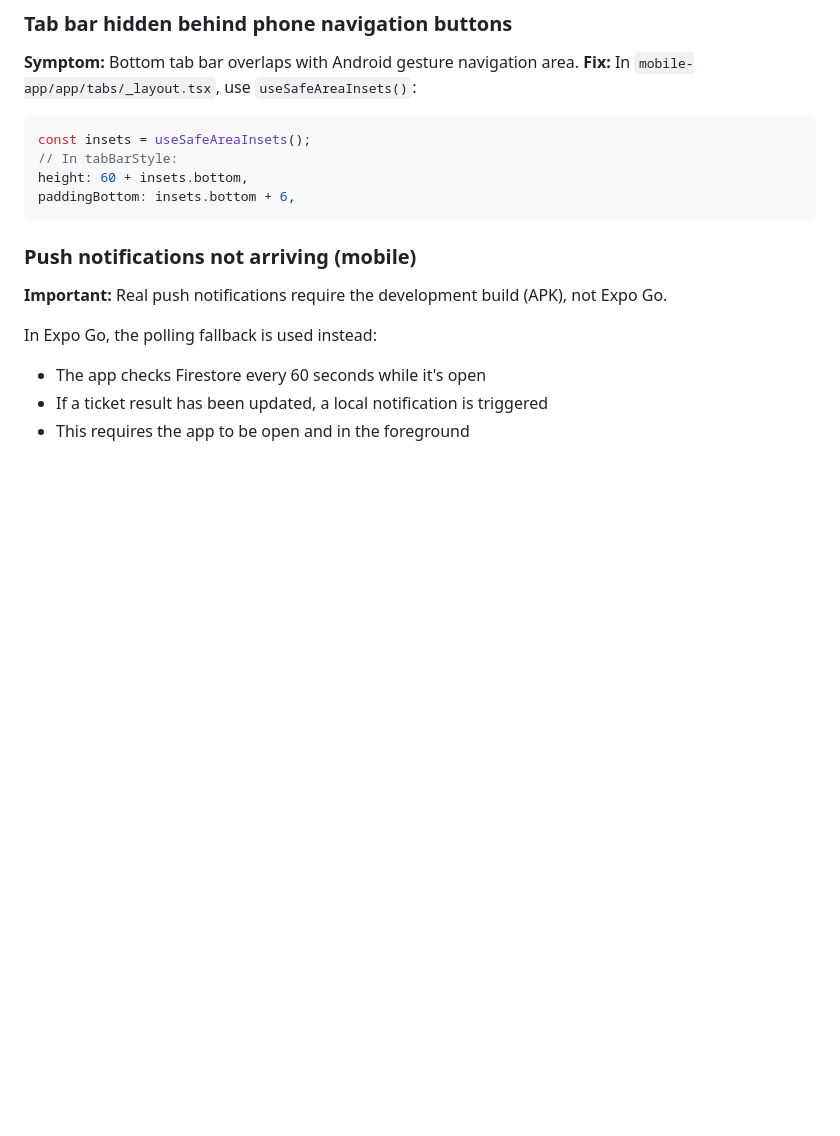
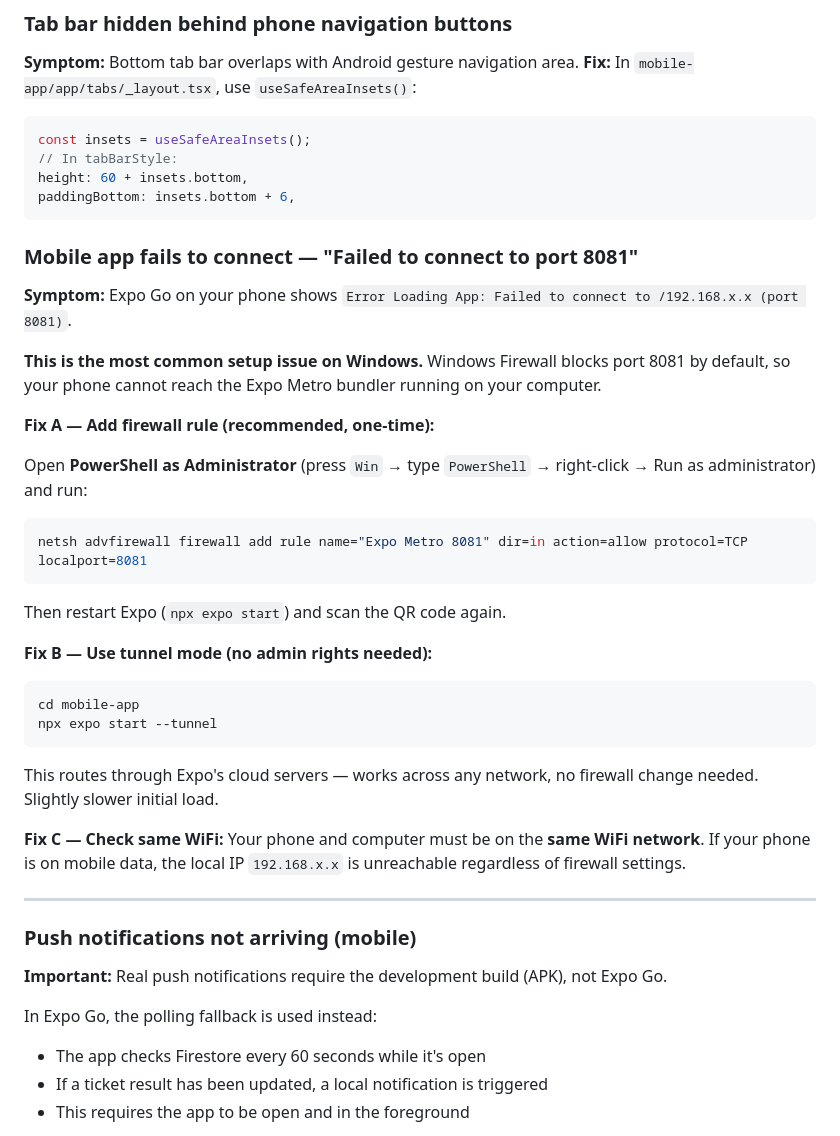
Before and after one commit to ValentineVirgo123/4d-toto-app, a Markdown page: docs/USER_MANUAL.md, the part around the change. GitHub-like rendering; blank space fills up the shorter version.

Commit message:
Add Windows port 8081 firewall fix to troubleshooting
Most common mobile setup issue on Windows — Windows Firewall blocks
Expo Metro bundler port 8081 by default. Added section with 3 fixes:
A) netsh firewall rule (permanent), B) --tunnel mode (no admin needed),
C) same-WiFi reminder.

````diff
--- a/docs/USER_MANUAL.md
+++ b/docs/USER_MANUAL.md
@@ -1964,6 +1964,32 @@ const insets = useSafeAreaInsets();
 height: 60 + insets.bottom,
 paddingBottom: insets.bottom + 6,
 ```
+
+### Mobile app fails to connect — "Failed to connect to port 8081"
+
+**Symptom:** Expo Go on your phone shows `Error Loading App: Failed to connect to /192.168.x.x (port 8081)`.
+
+**This is the most common setup issue on Windows.** Windows Firewall blocks port 8081 by default, so your phone cannot reach the Expo Metro bundler running on your computer.
+
+**Fix A — Add firewall rule (recommended, one-time):**
+
+Open **PowerShell as Administrator** (press `Win` → type `PowerShell` → right-click → Run as administrator) and run:
+```powershell
+netsh advfirewall firewall add rule name="Expo Metro 8081" dir=in action=allow protocol=TCP localport=8081
+```
+Then restart Expo (`npx expo start`) and scan the QR code again.
+
+**Fix B — Use tunnel mode (no admin rights needed):**
+```bash
+cd mobile-app
+npx expo start --tunnel
+```
+This routes through Expo's cloud servers — works across any network, no firewall change needed. Slightly slower initial load.
+
+**Fix C — Check same WiFi:**
+Your phone and computer must be on the **same WiFi network**. If your phone is on mobile data, the local IP `192.168.x.x` is unreachable regardless of firewall settings.
+
+---
 
 ### Push notifications not arriving (mobile)
 
````
